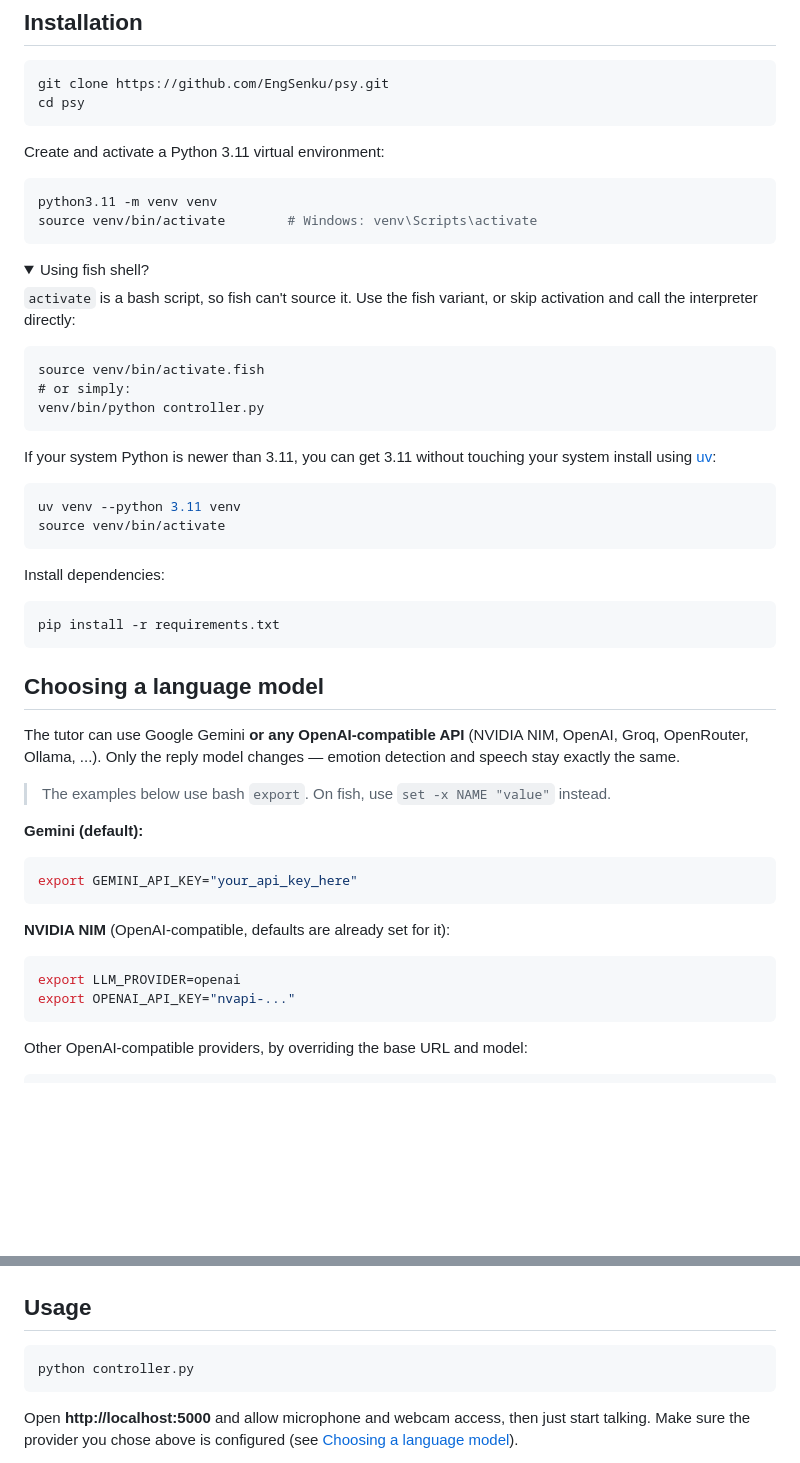
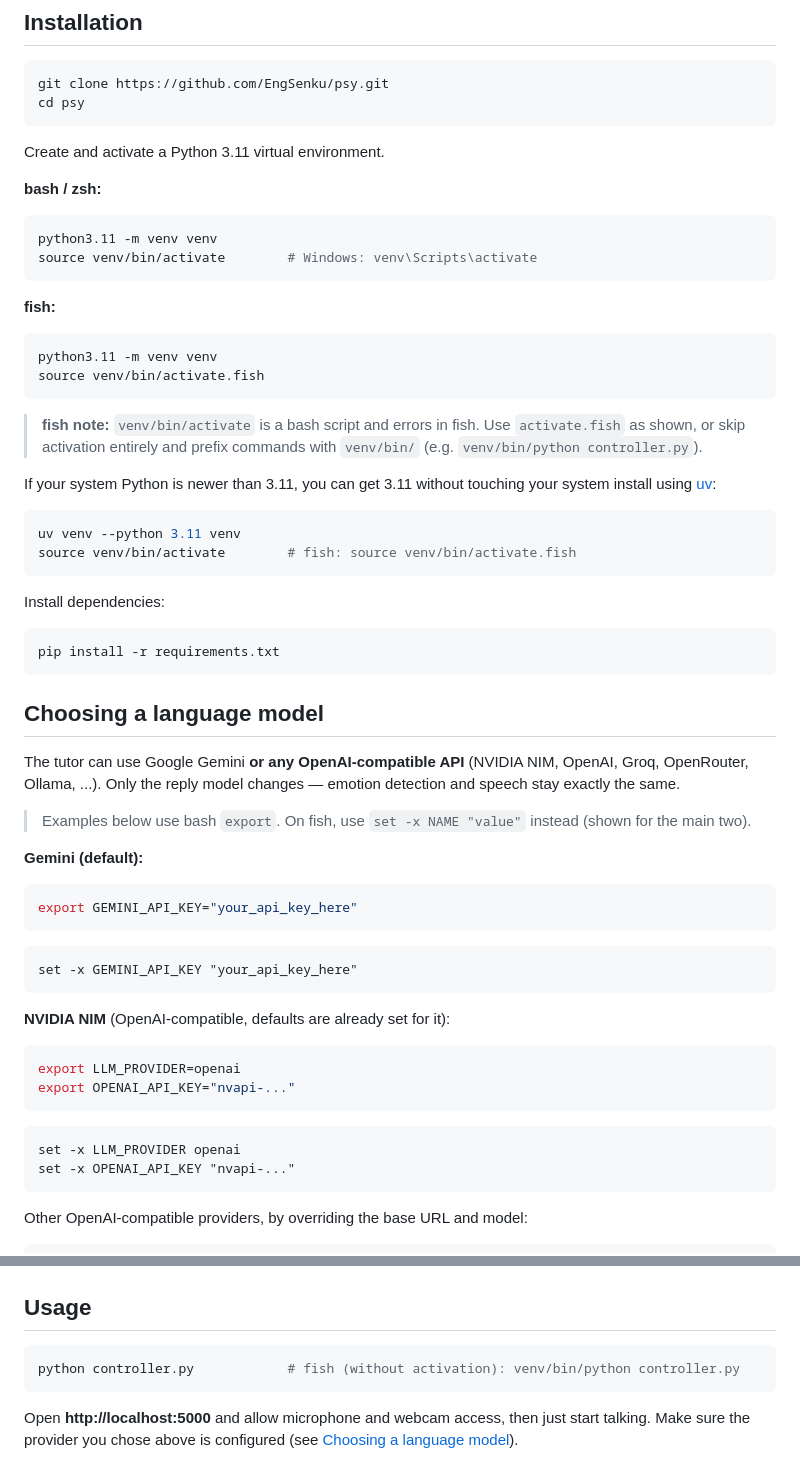
Before and after one commit to EngSenku/psy, a Markdown page: README.md, 2 parts joined by grey strips. Drawn GitHub-style; folded sections open; blank space fills up the shorter version.

Commit message:
Add explicit fish-shell setup instructions alongside bash

````diff
--- a/README.md
+++ b/README.md
@@ -65,33 +65,30 @@ git clone https://github.com/EngSenku/psy.git
 cd psy
 ```
 
-Create and activate a Python 3.11 virtual environment:
+Create and activate a Python 3.11 virtual environment.
 
+**bash / zsh:**
 ```bash
 python3.11 -m venv venv
 source venv/bin/activate        # Windows: venv\Scripts\activate
 ```
 
-<details>
-<summary>Using fish shell?</summary>
-
-`activate` is a bash script, so fish can't source it. Use the fish variant, or
-skip activation and call the interpreter directly:
-
+**fish:**
 ```fish
+python3.11 -m venv venv
 source venv/bin/activate.fish
-# or simply:
-venv/bin/python controller.py
 ```
 
-</details>
+> **fish note:** `venv/bin/activate` is a bash script and errors in fish. Use
+> `activate.fish` as shown, or skip activation entirely and prefix commands with
+> `venv/bin/` (e.g. `venv/bin/python controller.py`).
 
 If your system Python is newer than 3.11, you can get 3.11 without touching
 your system install using [uv](https://docs.astral.sh/uv/):
 
 ```bash
 uv venv --python 3.11 venv
-source venv/bin/activate
+source venv/bin/activate        # fish: source venv/bin/activate.fish
 ```
 
 Install dependencies:
@@ -104,7 +101,8 @@ pip install -r requirements.txt
 
 The tutor can use Google Gemini **or any OpenAI-compatible API** (NVIDIA NIM, OpenAI, Groq, OpenRouter, Ollama, ...). Only the reply model changes — emotion detection and speech stay exactly the same.
 
-> The examples below use bash `export`. On fish, use `set -x NAME "value"` instead.
+> Examples below use bash `export`. On fish, use `set -x NAME "value"` instead
+> (shown for the main two).
 
 **Gemini (default):**
 
@@ -112,11 +110,20 @@ The tutor can use Google Gemini **or any OpenAI-compatible API** (NVIDIA NIM, Op
 export GEMINI_API_KEY="your_api_key_here"
 ```
 
+```fish
+set -x GEMINI_API_KEY "your_api_key_here"
+```
+
 **NVIDIA NIM** (OpenAI-compatible, defaults are already set for it):
 
 ```bash
 export LLM_PROVIDER=openai
 export OPENAI_API_KEY="nvapi-..."
+```
+
+```fish
+set -x LLM_PROVIDER openai
+set -x OPENAI_API_KEY "nvapi-..."
 ```
 
 Other OpenAI-compatible providers, by overriding the base URL and model:
@@ -183,7 +190,7 @@ Grab a free key and browse the full catalog at [build.nvidia.com](https://build.
 ## Usage
 
 ```bash
-python controller.py
+python controller.py            # fish (without activation): venv/bin/python controller.py
 ```
 
 Open **http://localhost:5000** and allow microphone and webcam access, then just start talking. Make sure the provider you chose above is configured (see [Choosing a language model](#choosing-a-language-model)).
````
